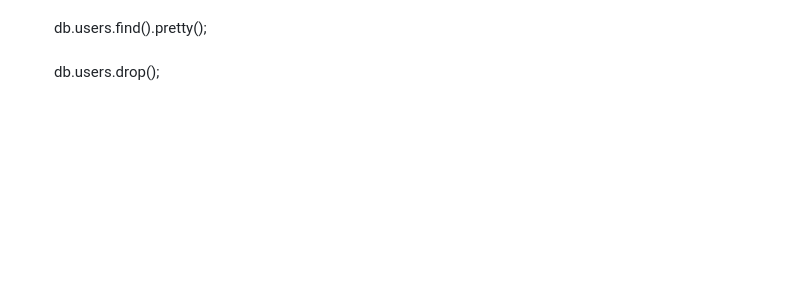
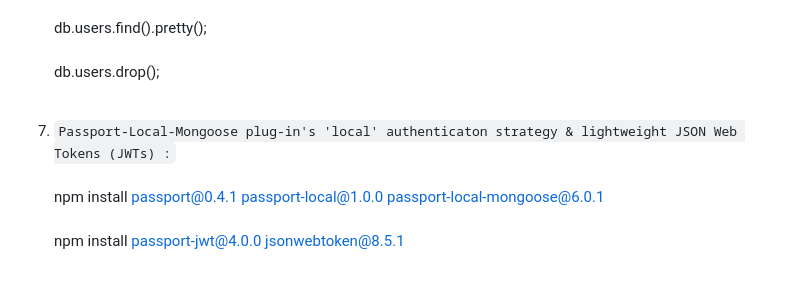
Before and after one commit to innopure81/ExpressGenerator_NuCamp, a Markdown page: README.md, the part around the change. Drawn GitHub-style; blank space fills up the shorter version.

```diff
--- a/README.md
+++ b/README.md
@@ -87,3 +87,7 @@ mongo <br /> <br />
 use nucampsite <br /> <br />
 db.users.find().pretty(); <br /> <br />
 db.users.drop(); <br /> <br />
+
+7. `Passport-Local-Mongoose plug-in's 'local' authenticaton strategy & lightweight JSON Web Tokens (JWTs) :`<br /> <br />
+npm install passport@0.4.1 passport-local@1.0.0 passport-local-mongoose@6.0.1<br /> <br />
+npm install passport-jwt@4.0.0 jsonwebtoken@8.5.1<br /> <br />
```
